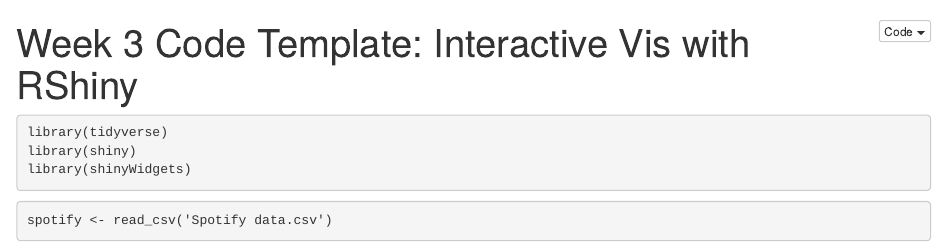
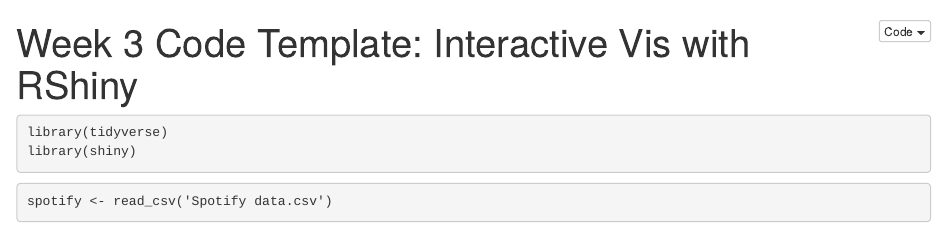
Before and after one commit to Sgingold/Molly-Notebooks, an R Markdown document (Week 4/Week 4 Code Template.Rmd): the page in a window 1100 px wide, from its top. The pictures show the output file Week 4/Week 4 Code Template.nb.html that the author committed with the source, opened offline.

Commit message:
Week 4 Lab Materials

````diff
--- a/Week 4/Week 4 Code Template.Rmd
+++ b/Week 4/Week 4 Code Template.Rmd
@@ -6,7 +6,6 @@ output: html_notebook
 ```{load libraries}
 library(tidyverse)
 library(shiny)
-library(shinyWidgets)
 ```
 
 ```{load and prepare data}
````
Also changed, not shown: Week 4/Week 4 Complete Code.R (+0 -1 lines), Week 4/Week 4 Code Template.nb.html.
